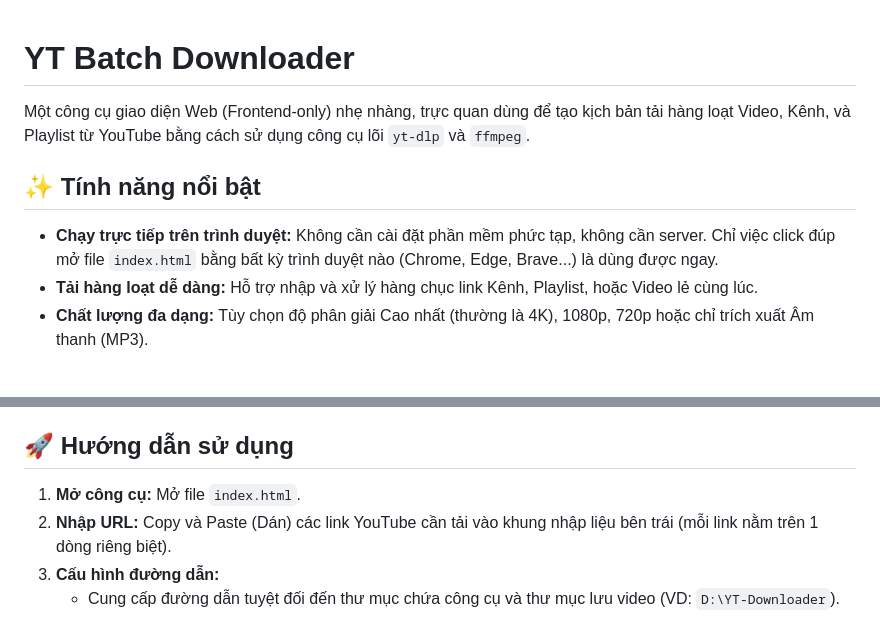
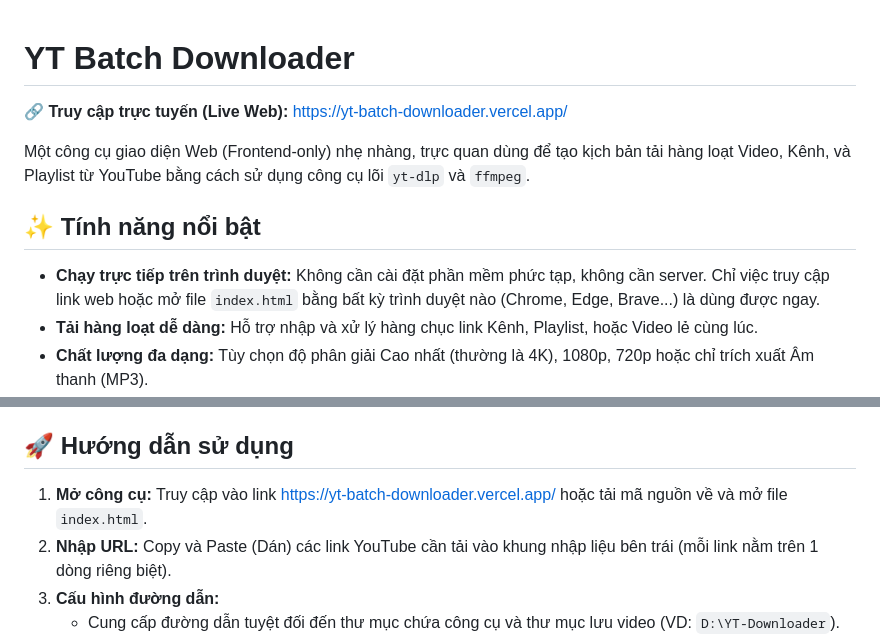
Before and after one commit to thaivanhoa37/YT-Batch-Downloader, a Markdown page: README.md, 2 parts joined by grey strips. Drawn GitHub-style; blank space fills up the shorter version.

Commit message:
đã fix lỗi và đem lại nhiều lỗi hơn

```diff
--- a/README.md
+++ b/README.md
@@ -1,10 +1,12 @@
 # YT Batch Downloader
+
+🔗 **Truy cập trực tuyến (Live Web):** [https://yt-batch-downloader.vercel.app/](https://yt-batch-downloader.vercel.app/)
 
 Một công cụ giao diện Web (Frontend-only) nhẹ nhàng, trực quan dùng để tạo kịch bản tải hàng loạt Video, Kênh, và Playlist từ YouTube bằng cách sử dụng công cụ lõi `yt-dlp` và `ffmpeg`.
 
 ## ✨ Tính năng nổi bật
 
-- **Chạy trực tiếp trên trình duyệt:** Không cần cài đặt phần mềm phức tạp, không cần server. Chỉ việc click đúp mở file `index.html` bằng bất kỳ trình duyệt nào (Chrome, Edge, Brave...) là dùng được ngay.
+- **Chạy trực tiếp trên trình duyệt:** Không cần cài đặt phần mềm phức tạp, không cần server. Chỉ việc truy cập link web hoặc mở file `index.html` bằng bất kỳ trình duyệt nào (Chrome, Edge, Brave...) là dùng được ngay.
 - **Tải hàng loạt dễ dàng:** Hỗ trợ nhập và xử lý hàng chục link Kênh, Playlist, hoặc Video lẻ cùng lúc.
 - **Chất lượng đa dạng:** Tùy chọn độ phân giải Cao nhất (thường là 4K), 1080p, 720p hoặc chỉ trích xuất Âm thanh (MP3).
 - **Tự động hóa toàn diện:** File `.bat` được sinh ra có khả năng tự động kiểm tra và tải các công cụ lõi như `yt-dlp.exe`, `ffmpeg.exe` (để ghép âm thanh/hình ảnh) và `node.exe` (dùng giải mã thuật toán EJS chống bot của YouTube) nếu máy chưa có.
@@ -18,7 +20,7 @@ Một công cụ giao diện Web (Frontend-only) nhẹ nhàng, trực quan dùng
 
 ## 🚀 Hướng dẫn sử dụng
 
-1. **Mở công cụ:** Mở file `index.html`.
+1. **Mở công cụ:** Truy cập vào link [https://yt-batch-downloader.vercel.app/](https://yt-batch-downloader.vercel.app/) hoặc tải mã nguồn về và mở file `index.html`.
 2. **Nhập URL:** Copy và Paste (Dán) các link YouTube cần tải vào khung nhập liệu bên trái (mỗi link nằm trên 1 dòng riêng biệt).
 3. **Cấu hình đường dẫn:**
    - Cung cấp đường dẫn tuyệt đối đến thư mục chứa công cụ và thư mục lưu video (VD: `D:\YT-Downloader`).
```
